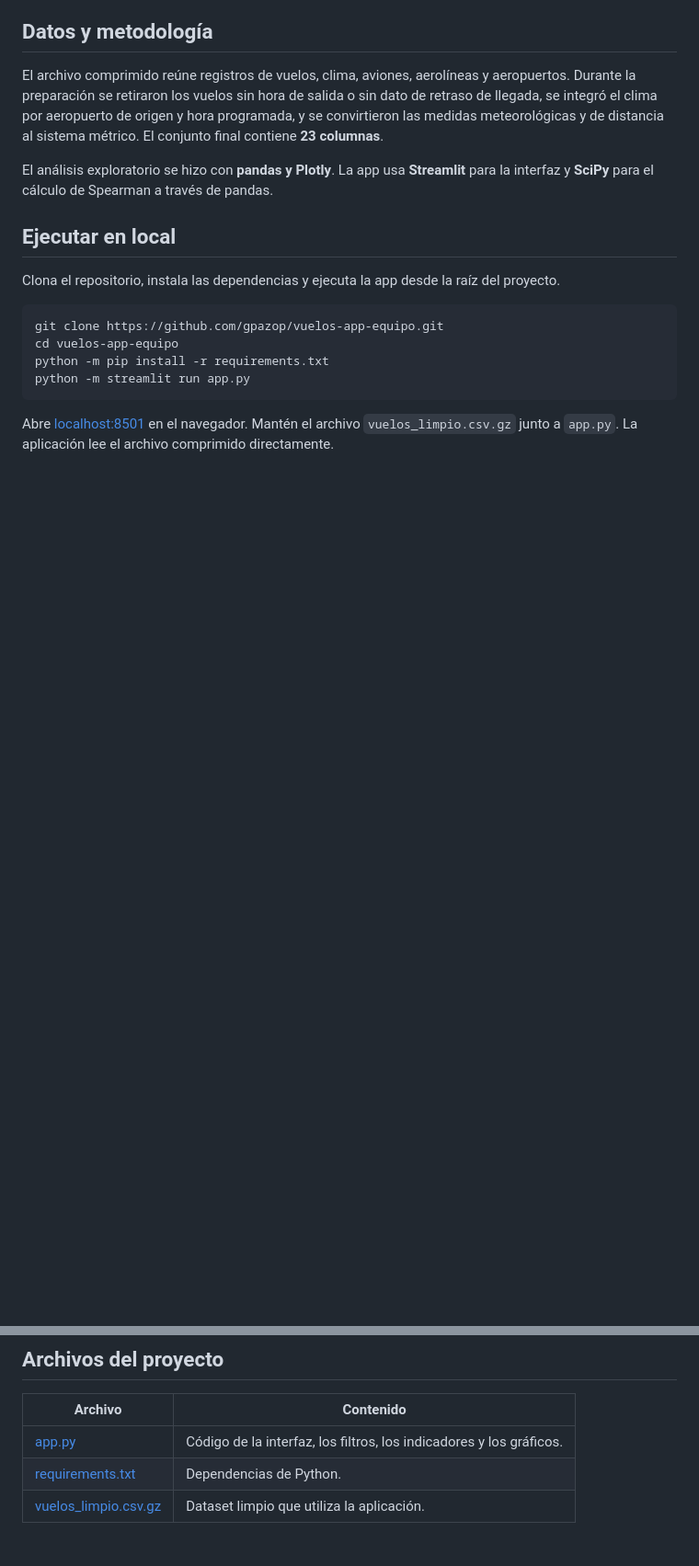
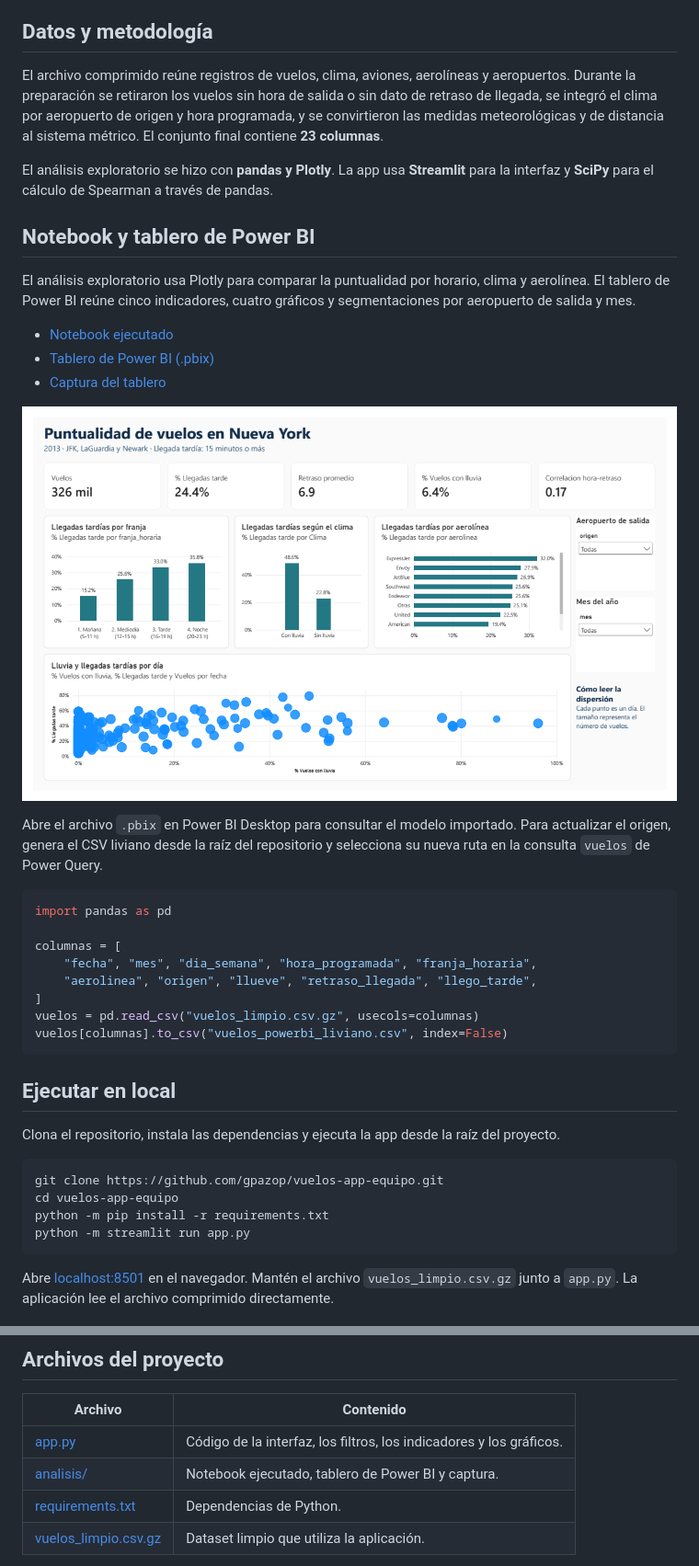
Before and after one commit to gpazop/vuelos-app-equipo, a Markdown page: README.md, 2 parts joined by grey strips. Shown at 92% size. Drawn GitHub-style; pictures changed too: analisis/tablero_vuelos_guillermo.png (added); blank space fills up the shorter version.

Commit message:
Documenta el análisis final y agrega el tablero de Power BI

````diff
--- a/README.md
+++ b/README.md
@@ -37,6 +37,29 @@ El archivo comprimido reúne registros de vuelos, clima, aviones, aerolíneas y
 
 El análisis exploratorio se hizo con **pandas y Plotly**. La app usa **Streamlit** para la interfaz y **SciPy** para el cálculo de Spearman a través de pandas.
 
+## Notebook y tablero de Power BI
+
+El análisis exploratorio usa Plotly para comparar la puntualidad por horario, clima y aerolínea. El tablero de Power BI reúne cinco indicadores, cuatro gráficos y segmentaciones por aeropuerto de salida y mes.
+
+- [Notebook ejecutado](analisis/Clase_Plotly_Vuelos_Estudiantes.ipynb)
+- [Tablero de Power BI (.pbix)](analisis/tablero_vuelos_guillermo.pbix)
+- [Captura del tablero](analisis/tablero_vuelos_guillermo.png)
+
+![Tablero de puntualidad de vuelos en Power BI](analisis/tablero_vuelos_guillermo.png)
+
+Abre el archivo `.pbix` en Power BI Desktop para consultar el modelo importado. Para actualizar el origen, genera el CSV liviano desde la raíz del repositorio y selecciona su nueva ruta en la consulta `vuelos` de Power Query.
+
+```python
+import pandas as pd
+
+columnas = [
+    "fecha", "mes", "dia_semana", "hora_programada", "franja_horaria",
+    "aerolinea", "origen", "llueve", "retraso_llegada", "llego_tarde",
+]
+vuelos = pd.read_csv("vuelos_limpio.csv.gz", usecols=columnas)
+vuelos[columnas].to_csv("vuelos_powerbi_liviano.csv", index=False)
+```
+
 ## Ejecutar en local
 
 Clona el repositorio, instala las dependencias y ejecuta la app desde la raíz del proyecto.
@@ -55,6 +78,7 @@ Abre [localhost:8501](http://localhost:8501) en el navegador. Mantén el archivo
 | Archivo | Contenido |
 | --- | --- |
 | [app.py](app.py) | Código de la interfaz, los filtros, los indicadores y los gráficos. |
+| [analisis/](analisis/) | Notebook ejecutado, tablero de Power BI y captura. |
 | [requirements.txt](requirements.txt) | Dependencias de Python. |
 | [vuelos_limpio.csv.gz](vuelos_limpio.csv.gz) | Dataset limpio que utiliza la aplicación. |
 
````
Also changed, not shown: 2 other files.
